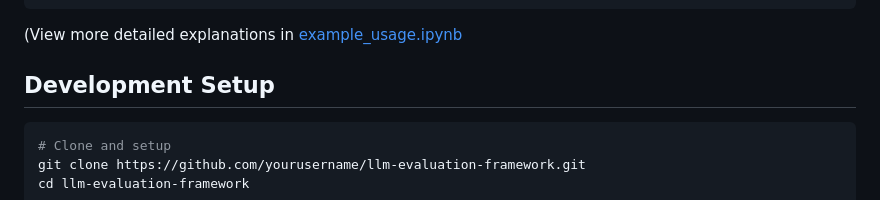
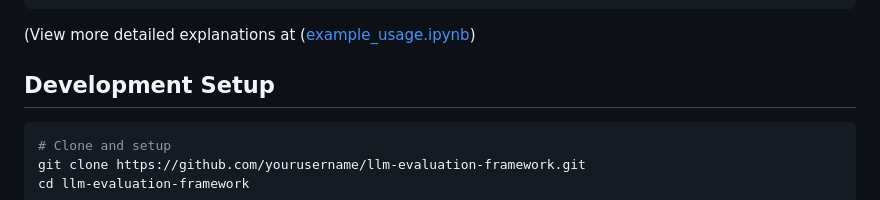
Before and after one commit to lorenapuhl/llm-evaluation-framework, a Markdown page: README.md, the part around the change. GitHub-like rendering.

Commit message:
Fix markdown link formatting in README.md

````diff
--- a/README.md
+++ b/README.md
@@ -350,7 +350,7 @@ result = evaluator.evaluate_single_pair(
     category=category
 )
 ```
-(View more detailed explanations in [example_usage.ipynb](documentation/example_usage.ipynb)
+(View more detailed explanations at ([example_usage.ipynb](documentation/example_usage.ipynb))
 
 ## Development Setup
 
````
